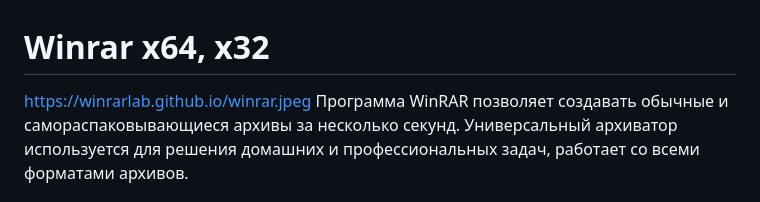
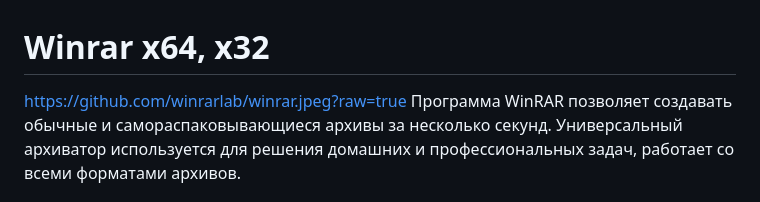
Before and after one commit to winrarlab/winrarlab.github.io, a Markdown page: README.md, the part around the change. Rendered like a GitHub page.

```diff
--- a/README.md
+++ b/README.md
@@ -1,5 +1,5 @@
 # Winrar x64, x32
-https://winrarlab.github.io/winrar.jpeg
+https://github.com/winrarlab/winrar.jpeg?raw=true
 Программа WinRAR позволяет создавать обычные и самораспаковывающиеся архивы за несколько секунд. Универсальный архиватор используется для решения домашних и профессиональных задач, работает со всеми форматами архивов.
 
 СКАЧАТЬ WINRAR БЕСПЛАТНО НА РУССКОМ С ЛИЦЕНЗИЕЙ
```
